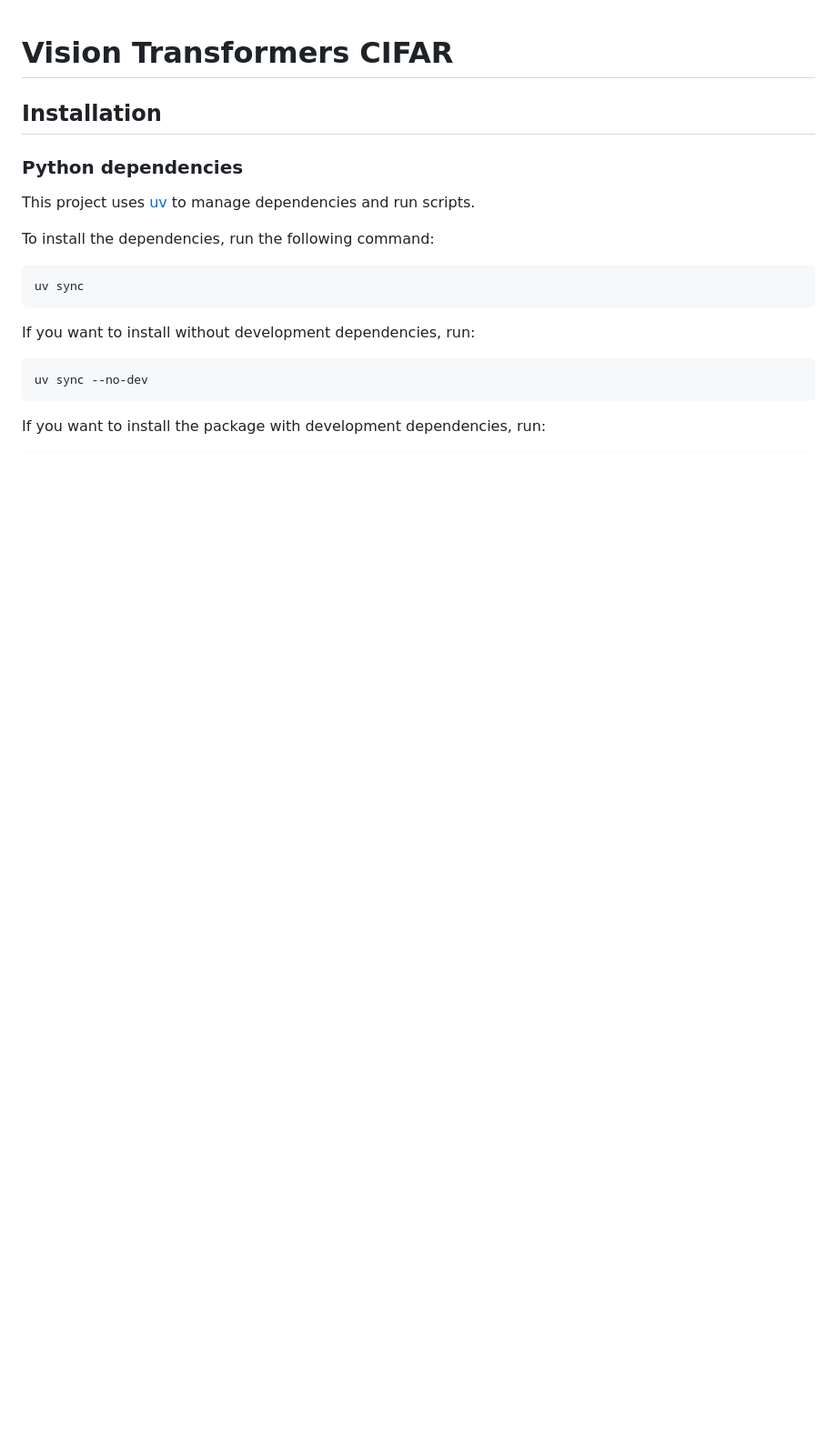
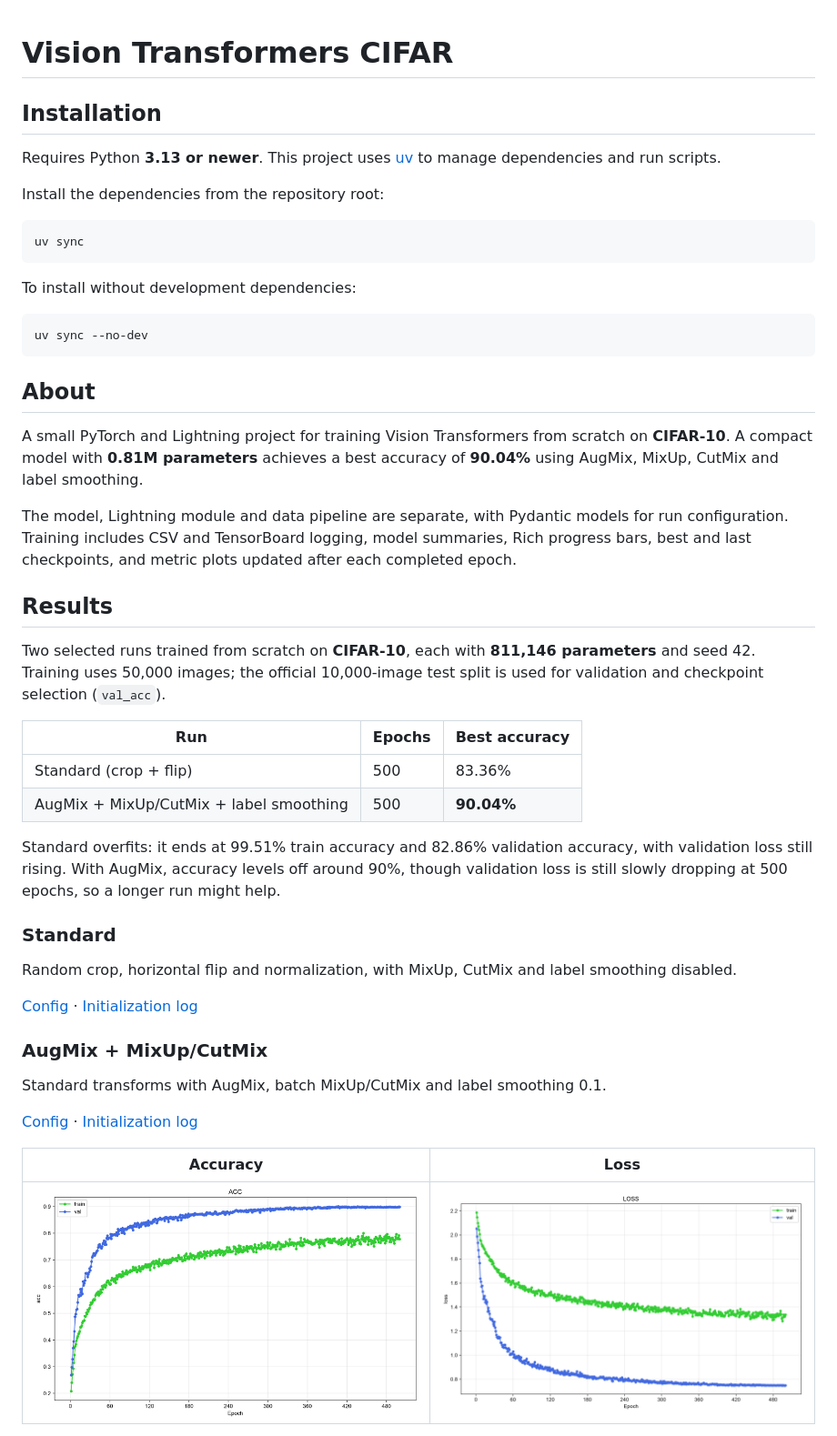
Before and after one commit to tymlin/vision_transformers_cifar, a Markdown page: README.md, the part around one of its changes. Shown at 91% size. GitHub-like rendering; pictures changed too: docs/vit-0.8M_cifar10_augmix_e-500/acc.png (added), docs/vit-0.8M_cifar10_augmix_e-500/loss.png (added); blank space fills up the shorter version.

````diff
--- a/README.md
+++ b/README.md
@@ -2,20 +2,50 @@
 
 ## Installation
 
-### Python dependencies
+Requires Python **3.13 or newer**. This project uses [uv](https://docs.astral.sh/uv/) to manage dependencies and run scripts.
 
-This project uses [uv](https://docs.astral.sh/uv/) to manage dependencies and run scripts.
-
-To install the dependencies, run the following command:
+Install the dependencies from the repository root:
 
 ```bash
 uv sync
 ```
 
-If you want to install without development dependencies, run:
+To install without development dependencies:
 
 ```bash
 uv sync --no-dev
 ```
 
-If you want to install the package with development dependencies, run:
+## About
+
+A small PyTorch and Lightning project for training Vision Transformers from scratch on **CIFAR-10**. A compact model with **0.81M parameters** achieves a best accuracy of **90.04%** using AugMix, MixUp, CutMix and label smoothing.
+
+The model, Lightning module and data pipeline are separate, with Pydantic models for run configuration. Training includes CSV and TensorBoard logging, model summaries, Rich progress bars, best and last checkpoints, and metric plots updated after each completed epoch.
+
+## Results
+
+Two selected runs trained from scratch on **CIFAR-10**, each with **811,146 parameters** and seed 42. Training uses 50,000 images; the official 10,000-image test split is used for validation and checkpoint selection (`val_acc`).
+
+| Run | Epochs | Best accuracy |
+| --- | --- | --- |
+| Standard (crop + flip) | 500 | 83.36% |
+| AugMix + MixUp/CutMix + label smoothing | 500 | **90.04%** |
+
+Standard overfits: it ends at 99.51% train accuracy and 82.86% validation accuracy, with validation loss still rising. With AugMix, accuracy levels off around 90%, though validation loss is still slowly dropping at 500 epochs, so a longer run might help.
+
+### Standard
+
+Random crop, horizontal flip and normalization, with MixUp, CutMix and label smoothing disabled.
+
+[Config](docs/vit-0.8M_cifar10_standard_e-500/config.json) · [Initialization log](docs/vit-0.8M_cifar10_standard_e-500/logs.log)
+
+### AugMix + MixUp/CutMix
+
+Standard transforms with AugMix, batch MixUp/CutMix and label smoothing 0.1.
+
+[Config](docs/vit-0.8M_cifar10_augmix_e-500/config.json) · [Initialization log](docs/vit-0.8M_cifar10_augmix_e-500/logs.log)
+
+| Accuracy | Loss |
+| --- | --- |
+| ![CIFAR-10 training and validation accuracy over 500 epochs](docs/vit-0.8M_cifar10_augmix_e-500/acc.png) | ![CIFAR-10 training and validation loss over 500 epochs](docs/vit-0.8M_cifar10_augmix_e-500/loss.png) |
+
````
Also changed, not shown: other parts of README.md (+67 -21 lines), docs/vit-0.8M_cifar10_standard_e-500/acc.png (added), docs/vit-0.8M_cifar10_standard_e-500/loss.png (added), 6 other files.
